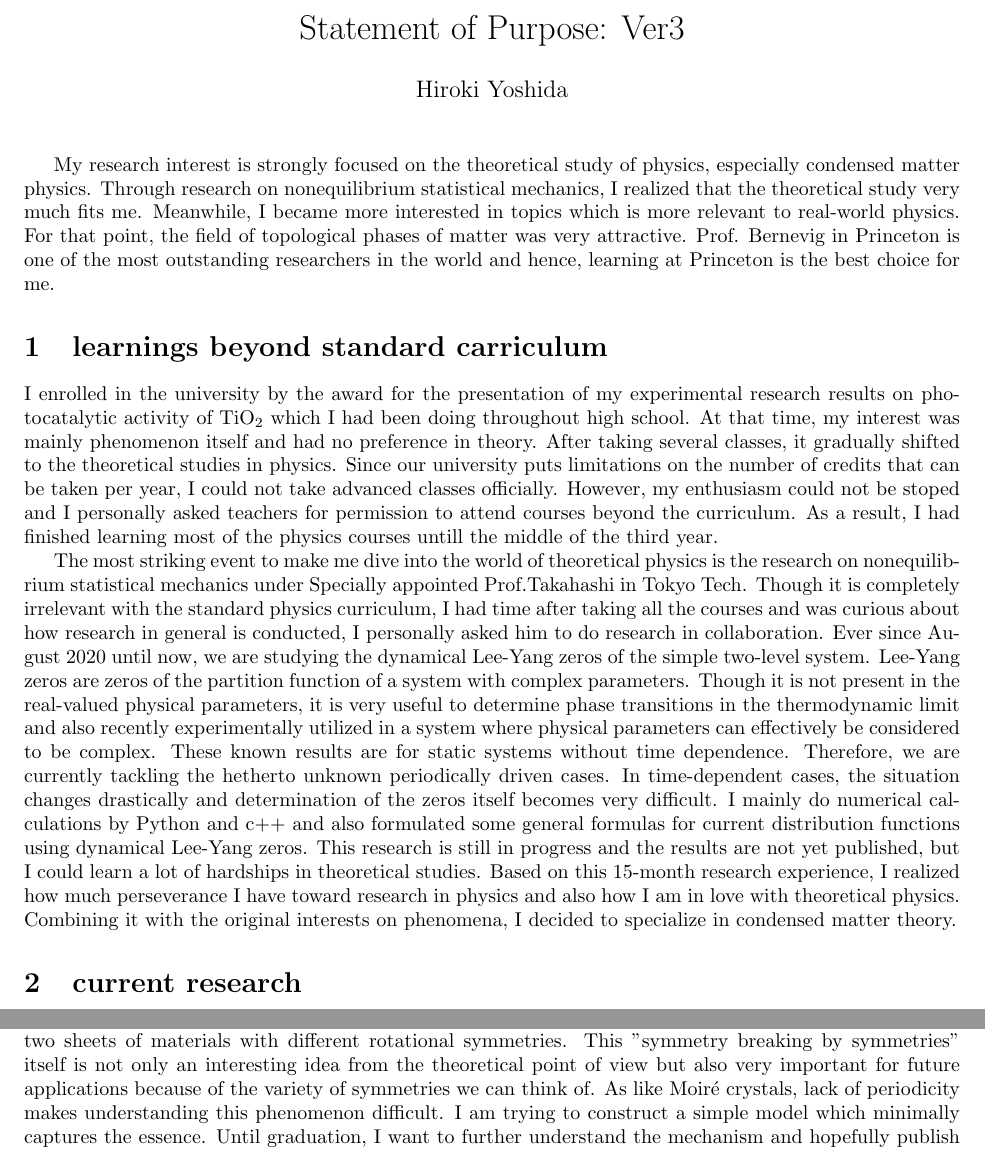
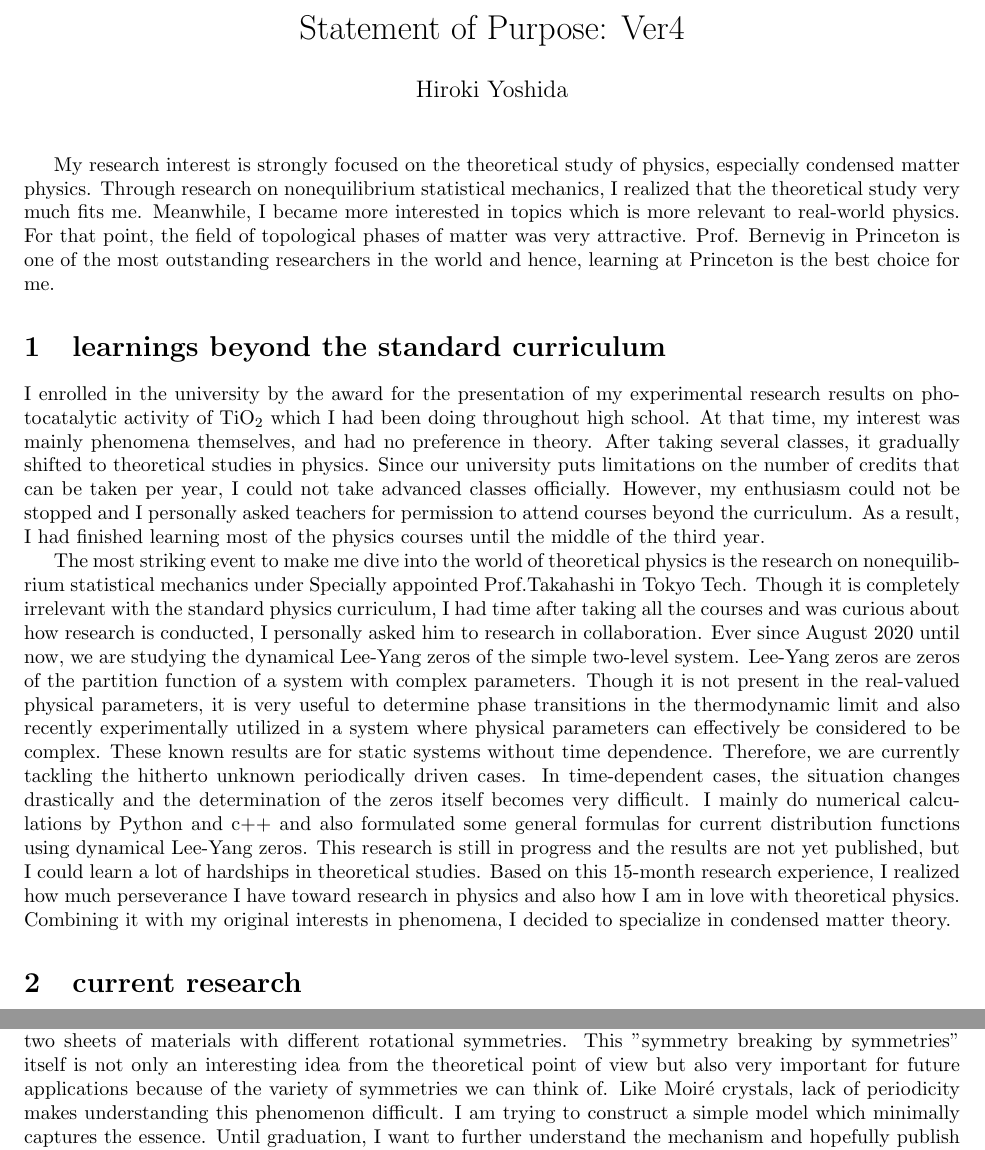
Before and after one commit to Yoshida-Hiroki/SoP, a LaTeX document (SoP.tex): two parts of page 1 of 2, joined at a grey line, cut so that both start at the same text. Compiled offline with pdfLaTeX.

Commit message:
SoP ver4 modified typos

```diff
--- a/SoP.tex
+++ b/SoP.tex
@@ -1,6 +1,6 @@
 \documentclass[a4]{article}
 \usepackage[letterpaper,margin=1in]{geometry}
-\title{Statement of Purpose: Ver3}
+\title{Statement of Purpose: Ver4}
 \author{Hiroki Yoshida}
 \date{}
 
@@ -9,14 +9,14 @@
 
 My research interest is strongly focused on the theoretical study of physics, especially condensed matter physics. Through research on nonequilibrium statistical mechanics, I realized that the theoretical study very much fits me. Meanwhile, I became more interested in topics which is more relevant to real-world physics. For that point, the field of topological phases of matter was very attractive. Prof. Bernevig in Princeton is one of the most outstanding researchers in the world and hence, learning at Princeton is the best choice for me.\par
 
-\section{learnings beyond standard carriculum}
-I enrolled in the university by the award for the presentation of my experimental research results on photocatalytic activity of TiO$_2$ which I had been doing throughout high school. At that time, my interest was mainly phenomenon itself and had no preference in theory. After taking several classes, it gradually shifted to the theoretical studies in physics. Since our university puts limitations on the number of credits that can be taken per year, I could not take advanced classes officially. However, my enthusiasm could not be stoped and I personally asked teachers for permission to attend courses beyond the curriculum. As a result, I had finished learning most of the physics courses untill the middle of the third year.\par
+\section{learnings beyond the standard curriculum}
+I enrolled in the university by the award for the presentation of my experimental research results on photocatalytic activity of TiO$_2$ which I had been doing throughout high school. At that time, my interest was mainly phenomena themselves, and had no preference in theory. After taking several classes, it gradually shifted to theoretical studies in physics. Since our university puts limitations on the number of credits that can be taken per year, I could not take advanced classes officially. However, my enthusiasm could not be stopped and I personally asked teachers for permission to attend courses beyond the curriculum. As a result, I had finished learning most of the physics courses until the middle of the third year.\par
 
 % especially this block has long long sentences.
-The most striking event to make me dive into the world of theoretical physics is the research on nonequilibrium statistical mechanics under Specially appointed Prof.Takahashi in Tokyo Tech. Though it is completely irrelevant with the standard physics curriculum, I had time after taking all the courses and was curious about how research in general is conducted, I personally asked him to do research in collaboration. Ever since August 2020 until now, we are studying the dynamical Lee-Yang zeros of the simple two-level system. Lee-Yang zeros are zeros of the partition function of a system with complex parameters. Though it is not present in the real-valued physical parameters, it is very useful to determine phase transitions in the thermodynamic limit and also recently experimentally utilized in a system where physical parameters can effectively be considered to be complex. These known results are for static systems without time dependence. Therefore, we are currently tackling the hetherto unknown periodically driven cases. In time-dependent cases, the situation changes drastically and determination of the zeros itself becomes very difficult. I mainly do numerical calculations by Python and c++ and also formulated some general formulas for current distribution functions using dynamical Lee-Yang zeros. This research is still in progress and the results are not yet published, but I could learn a lot of hardships in theoretical studies. Based on this 15-month research experience, I realized how much  perseverance I have toward research in physics and also how I am in love with theoretical physics. Combining it with the original interests on phenomena, I decided to specialize in condensed matter theory.\par
+The most striking event to make me dive into the world of theoretical physics is the research on nonequilibrium statistical mechanics under Specially appointed Prof.Takahashi in Tokyo Tech. Though it is completely irrelevant with the standard physics curriculum, I had time after taking all the courses and was curious about how research is conducted, I personally asked him to research in collaboration. Ever since August 2020 until now, we are studying the dynamical Lee-Yang zeros of the simple two-level system. Lee-Yang zeros are zeros of the partition function of a system with complex parameters. Though it is not present in the real-valued physical parameters, it is very useful to determine phase transitions in the thermodynamic limit and also recently experimentally utilized in a system where physical parameters can effectively be considered to be complex. These known results are for static systems without time dependence. Therefore, we are currently tackling the hitherto unknown periodically driven cases. In time-dependent cases, the situation changes drastically and the determination of the zeros itself becomes very difficult. I mainly do numerical calculations by Python and c++ and also formulated some general formulas for current distribution functions using dynamical Lee-Yang zeros. This research is still in progress and the results are not yet published, but I could learn a lot of hardships in theoretical studies. Based on this 15-month research experience, I realized how much  perseverance I have toward research in physics and also how I am in love with theoretical physics. Combining it with my original interests in phenomena, I decided to specialize in condensed matter theory.\par
 
 \section{current research}
-I am investigating the topological phases of matter under the supervision of Prof.Murakami in Tokyo Tech now. My original theme was theoretical understanding of the photovoltaic effect in a van der Waals interface, which was experimentally observed recently. This effect is caused by the breaking of symmetry by stacking two sheets of materials with different rotational symmetries. This "symmetry breaking by symmetries" itself is not only an interesting idea from the theoretical point of view but also very important for future applications because of the variety of symmetries we can think of.  As like Moir\'{e} crystals, lack of periodicity makes understanding this phenomenon difficult. I am trying to construct a simple model which minimally captures the essence. Until graduation, I want to further understand the mechanism and hopefully publish the results. \par
+I am investigating the topological phases of matter under the supervision of Prof.Murakami in Tokyo Tech now. My original theme was theoretical understanding of the photovoltaic effect in a van der Waals interface, which was experimentally observed recently. This effect is caused by the breaking of symmetry by stacking two sheets of materials with different rotational symmetries. This "symmetry breaking by symmetries" itself is not only an interesting idea from the theoretical point of view but also very important for future applications because of the variety of symmetries we can think of.  Like Moir\'{e} crystals, lack of periodicity makes understanding this phenomenon difficult. I am trying to construct a simple model which minimally captures the essence. Until graduation, I want to further understand the mechanism and hopefully publish the results. \par
 
 Thanks to my enthusiasm to gain as much research experience as possible, I recently began another research too in parallel with this theme. It is about the newly manufactured hexagonal boron nitride sheet. By the Brillouin zone folding from that of the Graphene, the Dirac cones get gapped and localized states appear in finite systems. I constructed a tight binding hamiltonian of this lattice and confirmed the existence of the edge modes by myself so far. This work is also still in progress but through this research, I acquired the ability to construct a tight-binding model for the desired system in both finite and infinite systems and analyze it analytically and numerically. This would be very helpful in research in graduate school and beyond.\par
 % \begin{itemize}
```
Also changed, not shown: SoP.pdf, SoP.tex (2 more changed lines), 5 other files.
